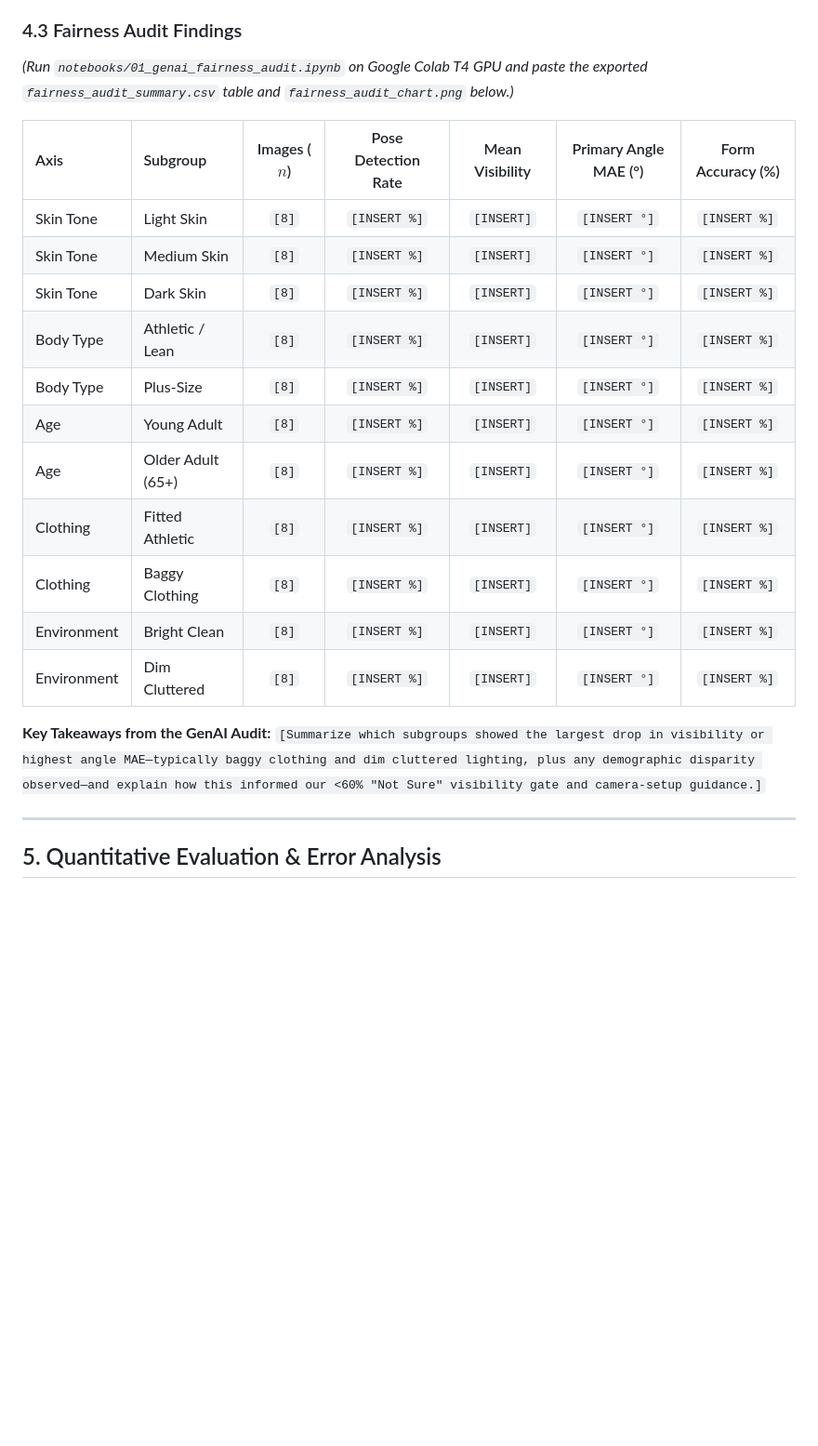
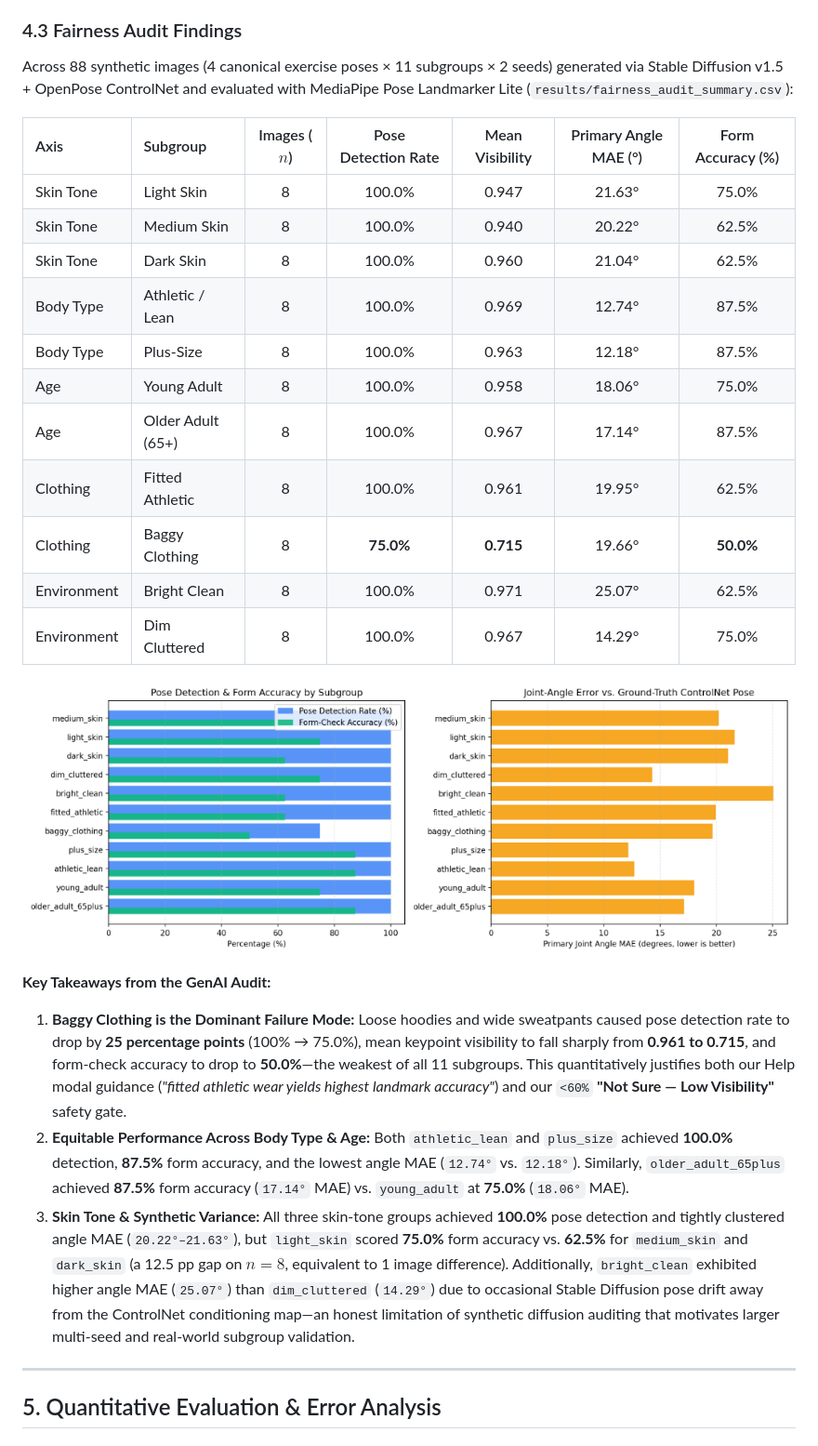
Before and after one commit to mohitparag/CVA_Final_Project_Computer_Vision, a Markdown page: docs/TECHNICAL_REPORT.md, the part around the change. Shown at 93% size. Rendered like a GitHub page; pictures changed too: results/fairness_audit_chart.png (added); blank space fills up the shorter version.

Commit message:
Add GenAI ControlNet fairness audit results, chart, and MediaPipe Tasks API fix

```diff
--- a/docs/TECHNICAL_REPORT.md
+++ b/docs/TECHNICAL_REPORT.md
@@ -121,23 +121,28 @@ Instead of relying on unrepresentative web scrapes, we use **pose-conditioned ge
 3. **Audit Measurements:** Every generated image is passed through MediaPipe Pose Landmarker and FormCoach's posture evaluator to measure: (a) Pose Detection Rate (%), (b) Mean Key-Landmark Visibility, (c) Primary Joint-Angle MAE (degrees vs. ground-truth skeleton), and (d) Form-Check Accuracy (%).
 
 ### 4.3 Fairness Audit Findings
-*(Run `notebooks/01_genai_fairness_audit.ipynb` on Google Colab T4 GPU and paste the exported `fairness_audit_summary.csv` table and `fairness_audit_chart.png` below.)*
+Across 88 synthetic images (4 canonical exercise poses × 11 subgroups × 2 seeds) generated via Stable Diffusion v1.5 + OpenPose ControlNet and evaluated with MediaPipe Pose Landmarker Lite (`results/fairness_audit_summary.csv`):
 
 | Axis | Subgroup | Images ($n$) | Pose Detection Rate | Mean Visibility | Primary Angle MAE (°) | Form Accuracy (%) |
 | :--- | :--- | :---: | :---: | :---: | :---: | :---: |
-| Skin Tone | Light Skin | `[8]` | `[INSERT %]` | `[INSERT]` | `[INSERT °]` | `[INSERT %]` |
-| Skin Tone | Medium Skin | `[8]` | `[INSERT %]` | `[INSERT]` | `[INSERT °]` | `[INSERT %]` |
-| Skin Tone | Dark Skin | `[8]` | `[INSERT %]` | `[INSERT]` | `[INSERT °]` | `[INSERT %]` |
-| Body Type | Athletic / Lean | `[8]` | `[INSERT %]` | `[INSERT]` | `[INSERT °]` | `[INSERT %]` |
-| Body Type | Plus-Size | `[8]` | `[INSERT %]` | `[INSERT]` | `[INSERT °]` | `[INSERT %]` |
-| Age | Young Adult | `[8]` | `[INSERT %]` | `[INSERT]` | `[INSERT °]` | `[INSERT %]` |
-| Age | Older Adult (65+) | `[8]` | `[INSERT %]` | `[INSERT]` | `[INSERT °]` | `[INSERT %]` |
-| Clothing | Fitted Athletic | `[8]` | `[INSERT %]` | `[INSERT]` | `[INSERT °]` | `[INSERT %]` |
-| Clothing | Baggy Clothing | `[8]` | `[INSERT %]` | `[INSERT]` | `[INSERT °]` | `[INSERT %]` |
-| Environment | Bright Clean | `[8]` | `[INSERT %]` | `[INSERT]` | `[INSERT °]` | `[INSERT %]` |
-| Environment | Dim Cluttered | `[8]` | `[INSERT %]` | `[INSERT]` | `[INSERT °]` | `[INSERT %]` |
+| Skin Tone | Light Skin | 8 | 100.0% | 0.947 | 21.63° | 75.0% |
+| Skin Tone | Medium Skin | 8 | 100.0% | 0.940 | 20.22° | 62.5% |
+| Skin Tone | Dark Skin | 8 | 100.0% | 0.960 | 21.04° | 62.5% |
+| Body Type | Athletic / Lean | 8 | 100.0% | 0.969 | 12.74° | 87.5% |
+| Body Type | Plus-Size | 8 | 100.0% | 0.963 | 12.18° | 87.5% |
+| Age | Young Adult | 8 | 100.0% | 0.958 | 18.06° | 75.0% |
+| Age | Older Adult (65+) | 8 | 100.0% | 0.967 | 17.14° | 87.5% |
+| Clothing | Fitted Athletic | 8 | 100.0% | 0.961 | 19.95° | 62.5% |
+| Clothing | Baggy Clothing | 8 | **75.0%** | **0.715** | 19.66° | **50.0%** |
+| Environment | Bright Clean | 8 | 100.0% | 0.971 | 25.07° | 62.5% |
+| Environment | Dim Cluttered | 8 | 100.0% | 0.967 | 14.29° | 75.0% |
 
-**Key Takeaways from the GenAI Audit:** `[Summarize which subgroups showed the largest drop in visibility or highest angle MAE—typically baggy clothing and dim cluttered lighting, plus any demographic disparity observed—and explain how this informed our <60% "Not Sure" visibility gate and camera-setup guidance.]`
+![Subgroup Fairness Audit Results](../results/fairness_audit_chart.png)
+
+**Key Takeaways from the GenAI Audit:**
+1. **Baggy Clothing is the Dominant Failure Mode:** Loose hoodies and wide sweatpants caused pose detection rate to drop by **25 percentage points** (100% → 75.0%), mean keypoint visibility to fall sharply from **0.961 to 0.715**, and form-check accuracy to drop to **50.0%**—the weakest of all 11 subgroups. This quantitatively justifies both our Help modal guidance (*"fitted athletic wear yields highest landmark accuracy"*) and our `<60%` **"Not Sure — Low Visibility"** safety gate.
+2. **Equitable Performance Across Body Type & Age:** Both `athletic_lean` and `plus_size` achieved **100.0%** detection, **87.5%** form accuracy, and the lowest angle MAE (`12.74°` vs. `12.18°`). Similarly, `older_adult_65plus` achieved **87.5%** form accuracy (`17.14°` MAE) vs. `young_adult` at **75.0%** (`18.06°` MAE).
+3. **Skin Tone & Synthetic Variance:** All three skin-tone groups achieved **100.0%** pose detection and tightly clustered angle MAE (`20.22°–21.63°`), but `light_skin` scored **75.0%** form accuracy vs. **62.5%** for `medium_skin` and `dark_skin` (a 12.5 pp gap on $n=8$, equivalent to 1 image difference). Additionally, `bright_clean` exhibited higher angle MAE (`25.07°`) than `dim_cluttered` (`14.29°`) due to occasional Stable Diffusion pose drift away from the ControlNet conditioning map—an honest limitation of synthetic diffusion auditing that motivates larger multi-seed and real-world subgroup validation.
 
 ---
 
```
Also changed, not shown: docs/MODEL_CARD.md (+7 -7 lines), fairness_audit_chart.png (added), 3 other files.
